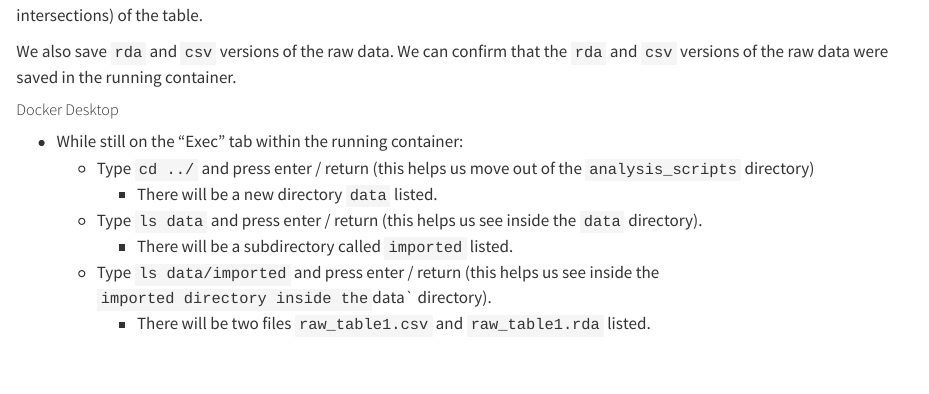
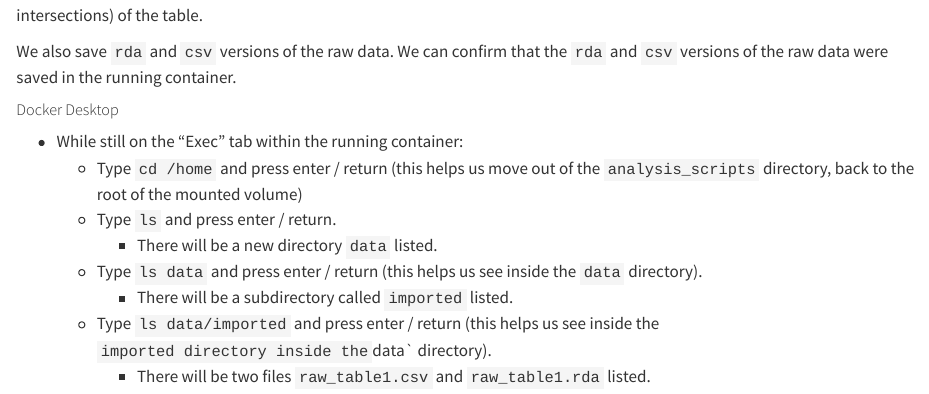
Before and after one commit to opencasestudies/ocs-bio-containers, a Quarto document (_data_import.qmd): the page in a window 1100 px wide, from 6850 px down. Rendered offline with R 4.5, knitr and Pandoc in place of Quarto, with nearby package versions; some code elsewhere in the file could not run offline.

Commit message:
Update _data_import.qmd
Co-authored-by: Kate Isaac <41767733+kweav@users.noreply.github.com>

```diff
--- a/_data_import.qmd
+++ b/_data_import.qmd
@@ -424,7 +424,8 @@ We also save `rda` and `csv` versions of the raw data. We can confirm that the `
 ##### Docker Desktop
 
 * While still on the "Exec" tab within the running container:
-  * Type `cd ../` and press enter / return (this helps us move out of the `analysis_scripts` directory)
+  * Type `cd /home` and press enter / return (this helps us move out of the `analysis_scripts` directory, back to the root of the mounted volume)
+  * Type `ls` and press enter / return.
     * There will be a new directory `data` listed.
   * Type `ls data` and press enter / return (this helps us see inside the `data` directory).
     * There will be a subdirectory called `imported` listed.
```
